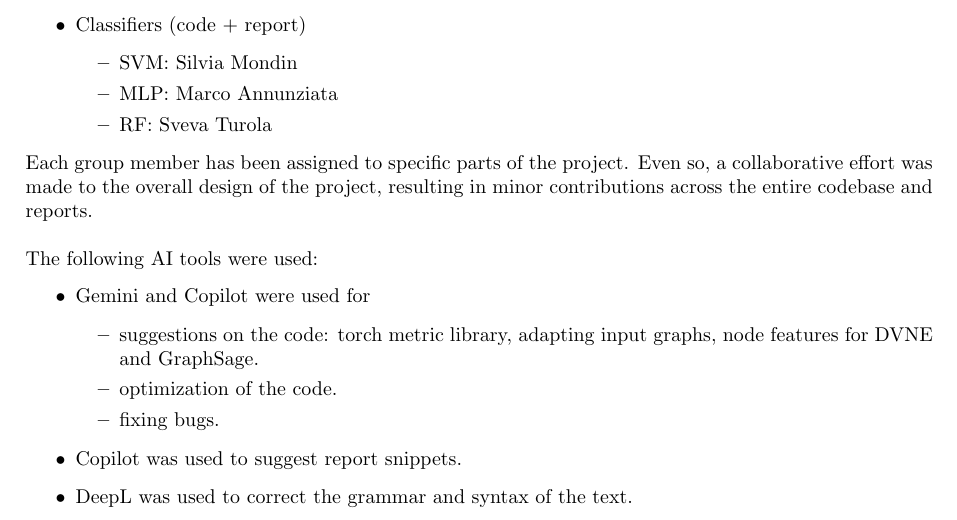
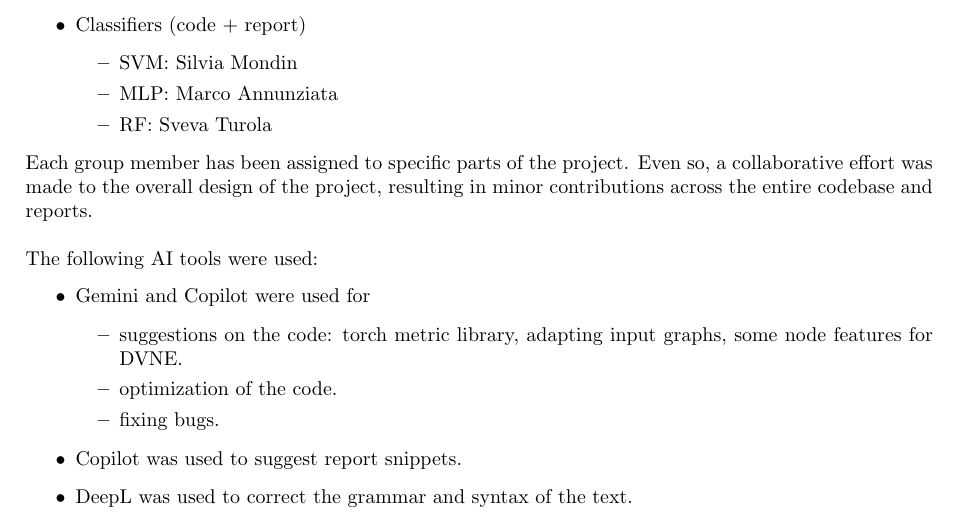
Before and after one commit to Remdox/LFN_Graph_Embeddings, a LaTeX document (reports/final_report/final_report.tex, which reads reports/final_report/content/sec8_contribution_and_AIusage.tex): part of page 11 of 11, cut so that both start at the same text. Compiled offline with pdfLaTeX.

Commit message:
small change

```diff
--- a/reports/final_report/content/sec8_contribution_and_AIusage.tex
+++ b/reports/final_report/content/sec8_contribution_and_AIusage.tex
@@ -49,7 +49,7 @@ The following AI tools were used:
 \begin{itemize}
     \item Gemini and Copilot were used for
     \begin{itemize}
-        \item suggestions on the code: torch metric library, adapting input graphs, node features for DVNE and GraphSage.
+        \item suggestions on the code: torch metric library, adapting input graphs, some node features for DVNE.
         \item optimization of the code.
         \item fixing bugs.
     \end{itemize}
```
Also changed, not shown: reports/final_report/final_report.pdf.
